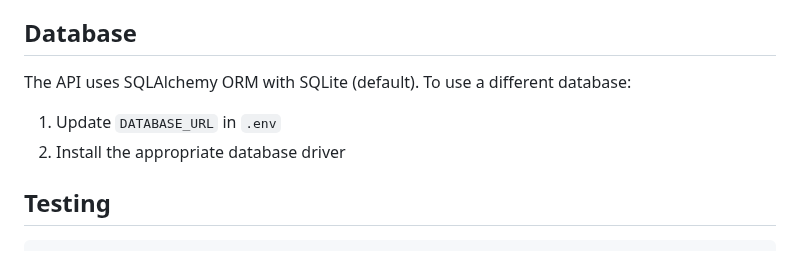
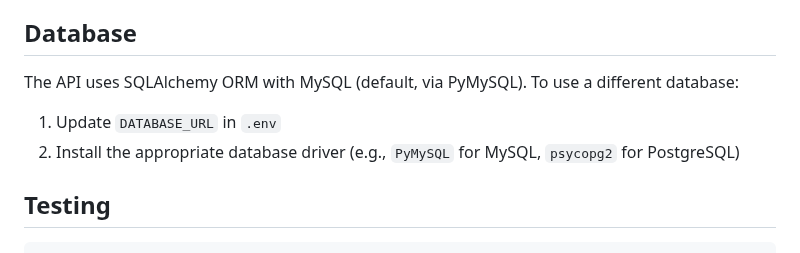
Before and after one commit to PONGPONGz/GearMate, a Markdown page: api/README.md, the part around the change. GitHub-like rendering.

Commit message:
Update api/README.md
Co-authored-by: Copilot <175728472+Copilot@users.noreply.github.com>

```diff
--- a/api/README.md
+++ b/api/README.md
@@ -92,9 +92,9 @@ api/
 
 ## Database
 
-The API uses SQLAlchemy ORM with SQLite (default). To use a different database:
+The API uses SQLAlchemy ORM with MySQL (default, via PyMySQL). To use a different database:
 1. Update `DATABASE_URL` in `.env`
-2. Install the appropriate database driver
+2. Install the appropriate database driver (e.g., `PyMySQL` for MySQL, `psycopg2` for PostgreSQL)
 
 ## Testing
 
```
